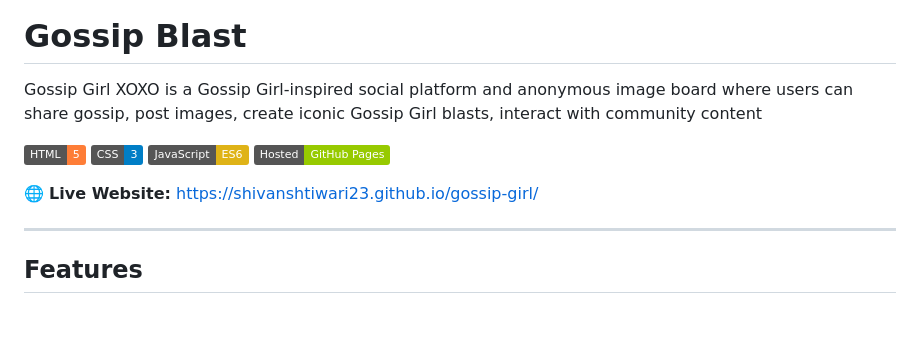
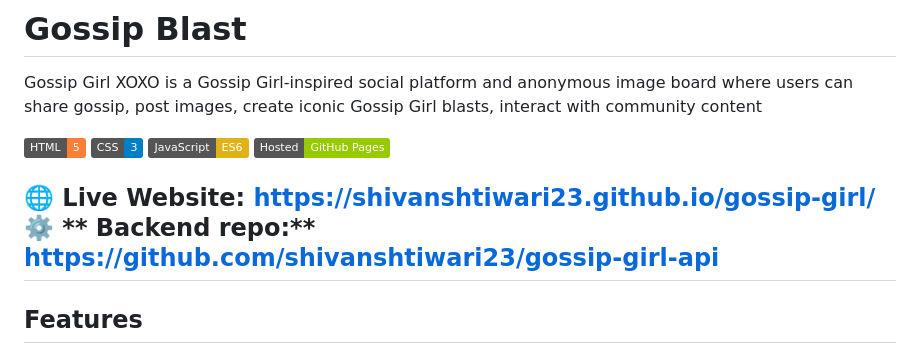
Before and after one commit to shivanshtiwari23/gossip-girl, a Markdown page: README.md, the part around the change. Drawn GitHub-style; badges without logos; blank space fills up the shorter version.

```diff
--- a/README.md
+++ b/README.md
@@ -8,7 +8,7 @@ Gossip Girl XOXO is a Gossip Girl-inspired social platform and anonymous image b
 ![GitHub Pages](https://img.shields.io/badge/Hosted-GitHub%20Pages-green)
 
 🌐 **Live Website:** https://shivanshtiwari23.github.io/gossip-girl/
-
+⚙️ ** Backend repo:** https://github.com/shivanshtiwari23/gossip-girl-api
 ---
 
 ## Features
```
